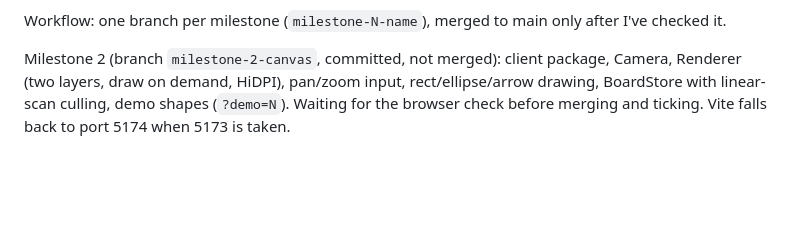
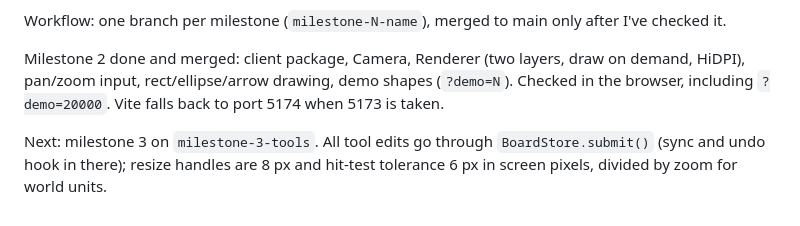
Before and after one commit to Octovia7/collab-whiteboard, a Markdown page: CLAUDE.md, the part around one of its changes. Drawn GitHub-style; blank space fills up the shorter version.

Commit message:
Tick off milestone 2
Co-Authored-By: Claude Opus 5.5 <noreply@anthropic.com>

```diff
--- a/CLAUDE.md
+++ b/CLAUDE.md
@@ -95,6 +95,9 @@ Decisions (also in the docs):
 
 Workflow: one branch per milestone (`milestone-N-name`), merged to main only after I've checked it.
 
-Milestone 2 (branch `milestone-2-canvas`, committed, not merged): client package, Camera, Renderer (two layers, draw on
-demand, HiDPI), pan/zoom input, rect/ellipse/arrow drawing, BoardStore with linear-scan culling, demo shapes (`?demo=N`).
-Waiting for the browser check before merging and ticking. Vite falls back to port 5174 when 5173 is taken.
+Milestone 2 done and merged: client package, Camera, Renderer (two layers, draw on demand, HiDPI), pan/zoom input,
+rect/ellipse/arrow drawing, demo shapes (`?demo=N`). Checked in the browser, including `?demo=20000`.
+Vite falls back to port 5174 when 5173 is taken.
+
+Next: milestone 3 on `milestone-3-tools`. All tool edits go through `BoardStore.submit()` (sync and undo hook in there);
+resize handles are 8 px and hit-test tolerance 6 px in screen pixels, divided by zoom for world units.
```
Also changed, not shown: other parts of CLAUDE.md (+1 -1 lines).
